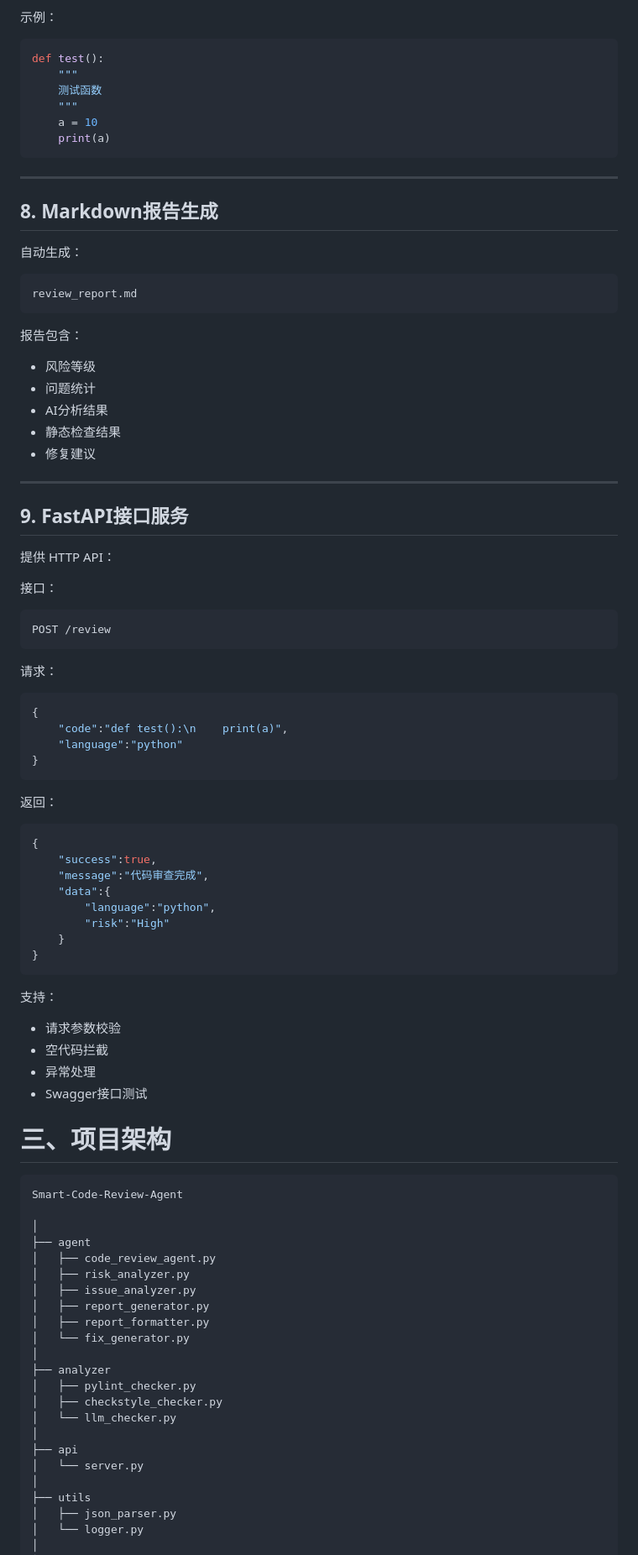
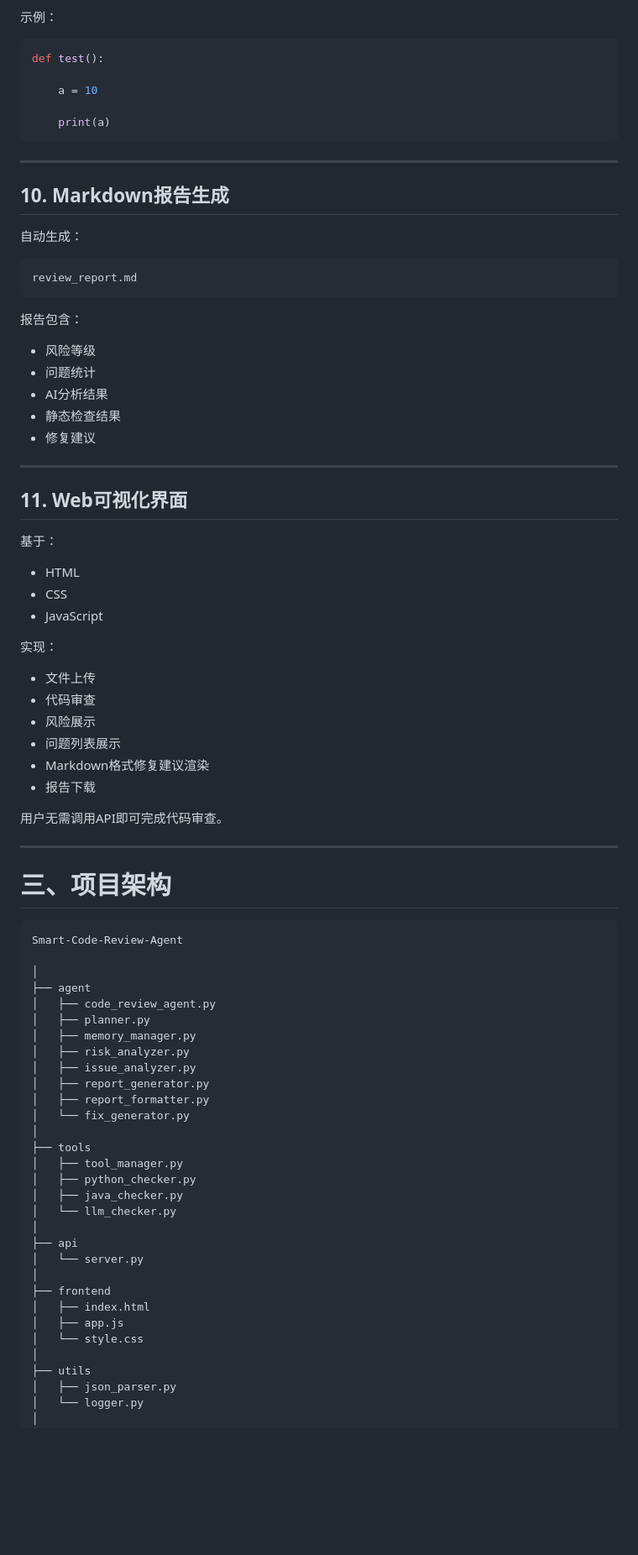
Before and after one commit to Zhanpeng-Gui/Smart-Code-Review-Agent, a Markdown page: README.md, the part around one of its changes. Shown at 84% size. Drawn GitHub-style; blank space fills up the shorter version.

Commit message:
Day10: render markdown

````diff
--- a/README.md
+++ b/README.md
@@ -234,19 +343,17 @@ temp_code.py:2:10: E0602: Undefined variable 'a'
 
 ```python
 def test():
-    """
-    测试函数
-    """
+
     a = 10
+
     print(a)
 ```
-
 
 
 ---
 
 
-## 8. Markdown报告生成
+## 10. Markdown报告生成
 
 
 自动生成：
@@ -265,53 +372,33 @@ review_report.md
 - 修复建议
 
 
-
 ---
 
 
-## 9. FastAPI接口服务
+## 11. Web可视化界面
 
 
-提供 HTTP API：
+基于：
 
-接口：
-
-```
-POST /review
-```
+- HTML
+- CSS
+- JavaScript
 
 
-请求：
+实现：
 
-```json
-{
-    "code":"def test():\n    print(a)",
-    "language":"python"
-}
-```
+- 文件上传
+- 代码审查
+- 风险展示
+- 问题列表展示
+- Markdown格式修复建议渲染
+- 报告下载
 
 
-返回：
-
-```json
-{
-    "success":true,
-    "message":"代码审查完成",
-    "data":{
-        "language":"python",
-        "risk":"High"
-    }
-}
-```
+用户无需调用API即可完成代码审查。
 
 
-支持：
-
-- 请求参数校验
-- 空代码拦截
-- 异常处理
-- Swagger接口测试
-
+---
 
 
 # 三、项目架构
@@ -323,19 +410,27 @@ Smart-Code-Review-Agent
 │
 ├── agent
 │   ├── code_review_agent.py
+│   ├── planner.py
+│   ├── memory_manager.py
 │   ├── risk_analyzer.py
 │   ├── issue_analyzer.py
 │   ├── report_generator.py
 │   ├── report_formatter.py
 │   └── fix_generator.py
 │
-├── analyzer
-│   ├── pylint_checker.py
-│   ├── checkstyle_checker.py
+├── tools
+│   ├── tool_manager.py
+│   ├── python_checker.py
+│   ├── java_checker.py
 │   └── llm_checker.py
 │
 ├── api
 │   └── server.py
+│
+├── frontend
+│   ├── index.html
+│   ├── app.js
+│   └── style.css
 │
 ├── utils
 │   ├── json_parser.py
````
Also changed, not shown: other parts of README.md (+240 -111 lines).
